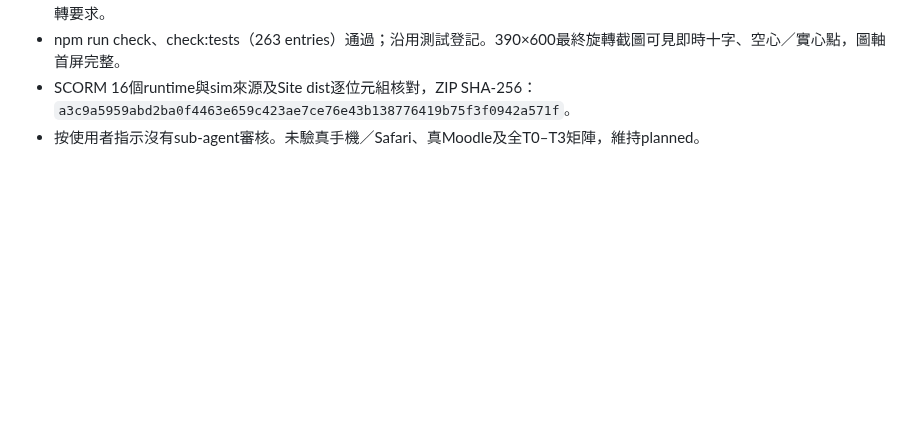
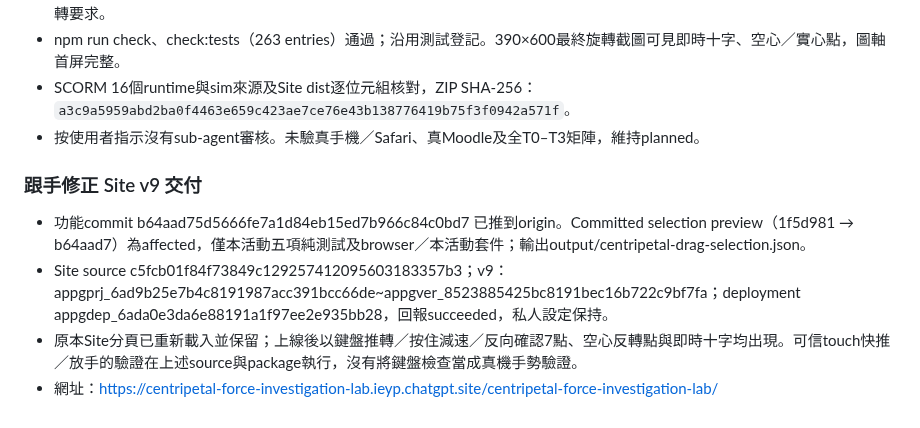
Before and after one commit to frenselw/simlab, a Markdown page: plans/38-centripetal-force-investigation-lab.md, the part around the change. Drawn GitHub-style; blank space fills up the shorter version.

Commit message:
Record direct-drag verification and private Site v9

```diff
--- a/plans/38-centripetal-force-investigation-lab.md
+++ b/plans/38-centripetal-force-investigation-lab.md
@@ -695,3 +695,11 @@ rv2保留所有rv1欄位，另在每個task加入inquiry兩格。第一格合法
 - npm run check、check:tests（263 entries）通過；沿用測試登記。390×600最終旋轉截圖可見即時十字、空心／實心點，圖軸首屏完整。
 - SCORM 16個runtime與sim來源及Site dist逐位元組核對，ZIP SHA-256：`a3c9a5959abd2ba0f4463e659c423ae7ce76e43b138776419b75f3f0942a571f`。
 - 按使用者指示沒有sub-agent審核。未驗真手機／Safari、真Moodle及全T0–T3矩陣，維持planned。
+
+
+### 跟手修正 Site v9 交付
+
+- 功能commit b64aad75d5666fe7a1d84eb15ed7b966c84c0bd7 已推到origin。Committed selection preview（1f5d981 → b64aad7）為affected，僅本活動五項純測試及browser／本活動套件；輸出output/centripetal-drag-selection.json。
+- Site source c5fcb01f84f73849c129257412095603183357b3；v9：appgprj_6ad9b25e7b4c8191987acc391bcc66de~appgver_8523885425bc8191bec16b722c9bf7fa；deployment appgdep_6ada0e3da6e88191a1f97ee2e935bb28，回報succeeded，私人設定保持。
+- 原本Site分頁已重新載入並保留；上線後以鍵盤推轉／按住減速／反向確認7點、空心反轉點與即時十字均出現。可信touch快推／放手的驗證在上述source與package執行，沒有將鍵盤檢查當成真機手勢驗證。
+- 網址：https://centripetal-force-investigation-lab.ieyp.chatgpt.site/centripetal-force-investigation-lab/
```
